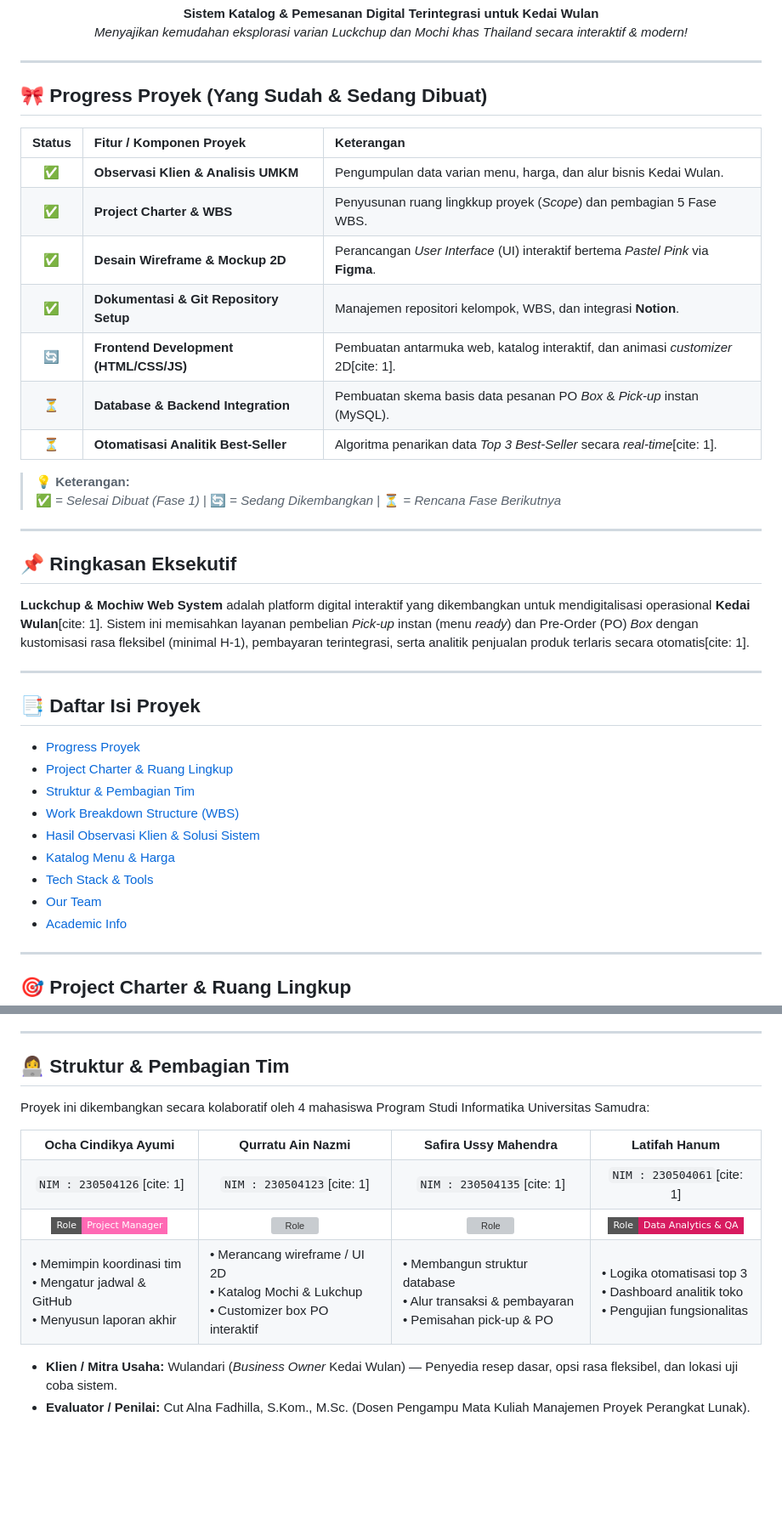
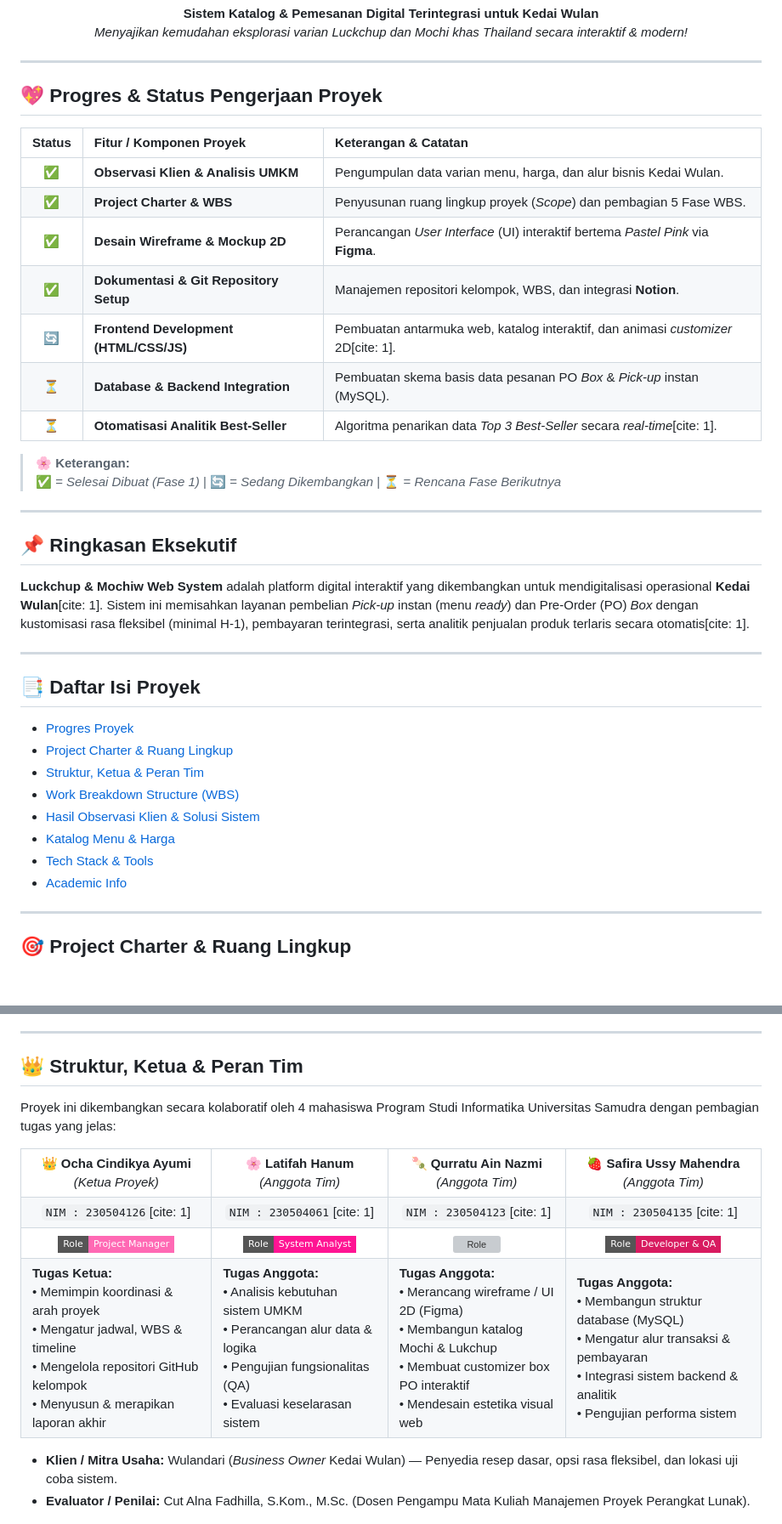
Before and after one commit to MPPL01022026/Kelompok-16, a Markdown page: README.md, 2 parts joined by grey strips. Shown at 85% size. GitHub-like rendering; badges without logos; blank space fills up the shorter version; grey boxes are pictures that could not be loaded.

```diff
--- a/README.md
+++ b/README.md
@@ -29,14 +29,14 @@
 
 </div>
 
-## 🎀 Progress Proyek (Yang Sudah & Sedang Dibuat)
+## 💖 Progres & Status Pengerjaan Proyek
 
 <div align="center">
 
-| Status | Fitur / Komponen Proyek | Keterangan |
+| Status | Fitur / Komponen Proyek | Keterangan & Catatan |
 | :---: | :--- | :--- |
 | ✅ | **Observasi Klien & Analisis UMKM** | Pengumpulan data varian menu, harga, dan alur bisnis Kedai Wulan. |
-| ✅ | **Project Charter & WBS** | Penyusunan ruang lingkkup proyek (*Scope*) dan pembagian 5 Fase WBS. |
+| ✅ | **Project Charter & WBS** | Penyusunan ruang lingkup proyek (*Scope*) dan pembagian 5 Fase WBS. |
 | ✅ | **Desain Wireframe & Mockup 2D** | Perancangan *User Interface* (UI) interaktif bertema *Pastel Pink* via **Figma**. |
 | ✅ | **Dokumentasi & Git Repository Setup** | Manajemen repositori kelompok, WBS, dan integrasi **Notion**. |
 | 🔄 | **Frontend Development (HTML/CSS/JS)** | Pembuatan antarmuka web, katalog interaktif, dan animasi *customizer* 2D[cite: 1]. |
@@ -45,7 +45,7 @@
 
 </div>
 
-> 💡 **Keterangan:**
+> 🌸 **Keterangan:**
 > ✅ = *Selesai Dibuat (Fase 1)* \| 🔄 = *Sedang Dikembangkan* \| ⏳ = *Rencana Fase Berikutnya*
 
 ---
@@ -58,14 +58,13 @@
 
 ## 📑 Daftar Isi Proyek
 
-- [Progress Proyek](#-progress-proyek-yang-sudah--sedang-dibuat)
+- [Progres Proyek](#-progres--status-pengerjaan-proyek)
 - [Project Charter & Ruang Lingkup](#-project-charter--ruang-lingkup)
-- [Struktur & Pembagian Tim](#-struktur--pembagian-tim)
+- [Struktur, Ketua & Peran Tim](#-struktur-ketua--peran-tim)
 - [Work Breakdown Structure (WBS)](#-work-breakdown-structure-wbs)
 - [Hasil Observasi Klien & Solusi Sistem](#-hasil-observasi-klien--solusi-sistem)
 - [Katalog Menu & Harga](#-katalog-menu--harga)
 - [Tech Stack & Tools](#️-tech-stack--tools)
-- [Our Team](#-our-team)
 - [Academic Info](#-academic-info)
 
 ---
@@ -88,34 +87,58 @@
 
 ---
 
-## 👩‍💻 Struktur & Pembagian Tim
+## 👑 Struktur, Ketua & Peran Tim
 
-Proyek ini dikembangkan secara kolaboratif oleh 4 mahasiswa Program Studi Informatika Universitas Samudra:
+Proyek ini dikembangkan secara kolaboratif oleh 4 mahasiswa Program Studi Informatika Universitas Samudra dengan pembagian tugas yang jelas:
 
 <table align="center" width="100%">
   <tr align="center">
-    <td><b>Ocha Cindikya Ayumi</b></td>
-    <td><b>Qurratu Ain Nazmi</b></td>
-    <td><b>Safira Ussy Mahendra</b></td>
-    <td><b>Latifah Hanum</b></td>
+    <td><b>👑 Ocha Cindikya Ayumi</b><br><i>(Ketua Proyek)</i></td>
+    <td><b>🌸 Latifah Hanum</b><br><i>(Anggota Tim)</i></td>
+    <td><b>🍡 Qurratu Ain Nazmi</b><br><i>(Anggota Tim)</i></td>
+    <td><b>🍓 Safira Ussy Mahendra</b><br><i>(Anggota Tim)</i></td>
   </tr>
   <tr align="center">
     <td><code>NIM : 230504126</code>[cite: 1]</td>
+    <td><code>NIM : 230504061</code>[cite: 1]</td>
     <td><code>NIM : 230504123</code>[cite: 1]</td>
     <td><code>NIM : 230504135</code>[cite: 1]</td>
-    <td><code>NIM : 230504061</code>[cite: 1]</td>
   </tr>
   <tr align="center">
     <td><img src="https://img.shields.io/badge/Role-Project_Manager-FF69B4?style=flat-square" alt="Role"></td>
-    <td><img src="https://img.shields.io/badge/Role-Frontend_%2F_UI--UX-FF1493?style=flat-square" alt="Role"></td>
-    <td><img src="https://img.shields.io/badge/Role-Backend_%2F_Database-E91E63?style=flat-square" alt="Role"></td>
-    <td><img src="https://img.shields.io/badge/Role-Data_Analytics_%26_QA-D81B60?style=flat-square" alt="Role"></td>
+    <td><img src="https://img.shields.io/badge/Role-System_Analyst-FF1493?style=flat-square" alt="Role"></td>
+    <td><img src="https://img.shields.io/badge/Role-UI%2FUX_%26_Frontend-E91E63?style=flat-square" alt="Role"></td>
+    <td><img src="https://img.shields.io/badge/Role-Developer_%26_QA-D81B60?style=flat-square" alt="Role"></td>
   </tr>
   <tr align="left">
-    <td>• Memimpin koordinasi tim<br>• Mengatur jadwal & GitHub<br>• Menyusun laporan akhir</td>
-    <td>• Merancang wireframe / UI 2D<br>• Katalog Mochi & Lukchup<br>• Customizer box PO interaktif</td>
-    <td>• Membangun struktur database<br>• Alur transaksi & pembayaran<br>• Pemisahan pick-up & PO</td>
-    <td>• Logika otomatisasi top 3<br>• Dashboard analitik toko<br>• Pengujian fungsionalitas</td>
+    <td>
+      <b>Tugas Ketua:</b><br>
+      • Memimpin koordinasi & arah proyek<br>
+      • Mengatur jadwal, WBS & timeline<br>
+      • Mengelola repositori GitHub kelompok<br>
+      • Menyusun & merapikan laporan akhir
+    </td>
+    <td>
+      <b>Tugas Anggota:</b><br>
+      • Analisis kebutuhan sistem UMKM<br>
+      • Perancangan alur data & logika<br>
+      • Pengujian fungsionalitas (QA)<br>
+      • Evaluasi keselarasan sistem
+    </td>
+    <td>
+      <b>Tugas Anggota:</b><br>
+      • Merancang wireframe / UI 2D (Figma)<br>
+      • Membangun katalog Mochi & Lukchup<br>
+      • Membuat customizer box PO interaktif<br>
+      • Mendesain estetika visual web
+    </td>
+    <td>
+      <b>Tugas Anggota:</b><br>
+      • Membangun struktur database (MySQL)<br>
+      • Mengatur alur transaksi & pembayaran<br>
+      • Integrasi sistem backend & analitik<br>
+      • Pengujian performa sistem
+    </td>
   </tr>
 </table>
 
```
Also changed, not shown: other parts of README.md (+4 -34 lines).
